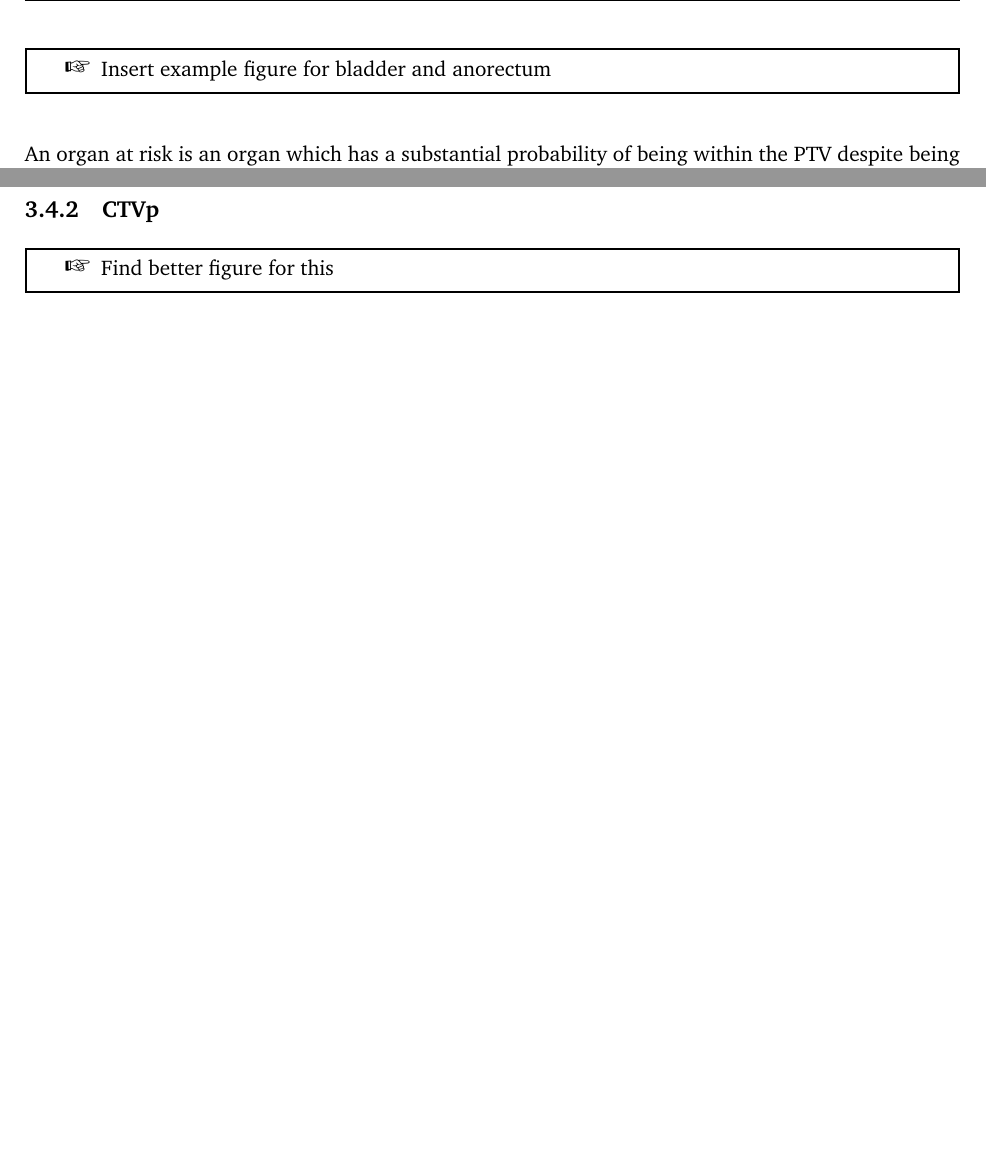
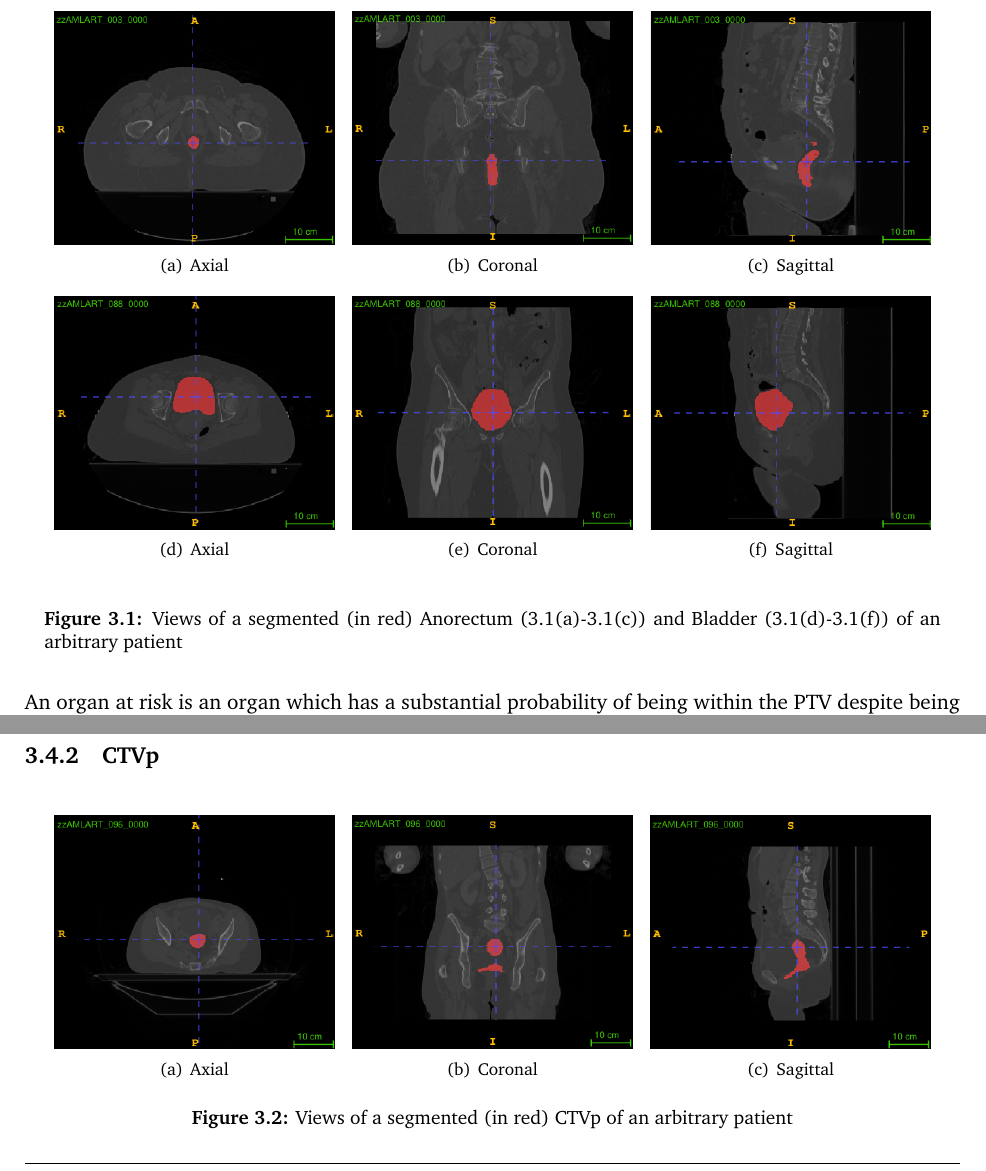
Before and after one commit to avzh1/radiotherapy, a LaTeX thesis (report/interim/interim.tex): two parts of page 11 of 22 before the commit and two parts of page 11 of 23 after it, joined at a grey line, cut at the place of the change, the shorter picture padded with empty space. Compiled offline with pdfLaTeX.

Commit message:
refined data section with figures

```diff
--- a/report/interim/interim.tex
+++ b/report/interim/interim.tex
@@ -186,6 +186,31 @@ The clinicians at the Royal Marsden Hospital have provided segmentation labels f
 
 \subsection{Organs At Risk}\label{sec:data-organs-at-risk}
 
-\begin{warning}
-  Insert example figure for bladder and anorectum
-\end{warning}
+\begin{figure}[H]
+  \centering
+  \subfigure[Axial]{
+    \includegraphics[width=0.3\textwidth]{../figures/PatientStructureExamples/Anorectum_003/Axial.png}
+    \label{fig:example-anorectum-axial}
+  }
+  \subfigure[Coronal]{
+    \includegraphics[width=0.3\textwidth]{../figures/PatientStructureExamples/Anorectum_003/Coronal.png}
+    \label{fig:example-anorectum-coronal}
+  }
+  \subfigure[Sagittal]{
+    \includegraphics[width=0.3\textwidth]{../figures/PatientStructureExamples/Anorectum_003/Sagittal.png}
+    \label{fig:example-anorectum-sagittal}
+  }
+  \vspace{1em}
+  \subfigure[Axial]{
+    \includegraphics[width=0.3\textwidth]{../figures/PatientStructureExamples/Bladder_088/Axial.png}
+    \label{fig:example-bladder-axial}
+  }
+  \subfigure[Coronal]{
+    \includegraphics[width=0.3\textwidth]{../figures/PatientStructureExamples/Bladder_088/Coronal.png}
+    \label{fig:example-bladder-coronal}
+  }
+  \subfigure[Sagittal]{
+    \includegraphics[width=0.3\textwidth]{../figures/PatientStructureExamples/Bladder_088/Sagittal.png}
+    \label{fig:example-bladder-sagittal}
+  }
+  \caption{Views of a segmented (in red) Anorectum (\ref{fig:example-anorectum-axial}-\ref{fig:example-anorectum-sagittal}) and Bladder (\ref{fig:example-bladder-axial}-\ref{fig:example-bladder-sagittal}) of an arbitrary patient}
@@ -196,16 +222,23 @@ Many anatomies have been provided in the risk categories, however, in particular
 
 \subsection{CTVp}\label{sec:data-CTVp}
 
-\begin{warning}
-  Find better figure for this
-\end{warning}
-
-% \begin{figure}[H]
-%   \centering
-%   \includegraphics[width=0.7\linewidth]{../figures/CTVp.png}
-%   \captionof{figure}{The CTVp of an arbitrary patient}
-%   \label{fig:example-CTVp}
-% \end{figure}
+\begin{figure}[H]
+  \centering
+  \subfigure[Axial]{
+    \includegraphics[width=0.3\textwidth]{../figures/PatientStructureExamples/CTVp_096/Axial.png}
+    \label{fig:example-CTVp-axial}
+  }
+  \subfigure[Coronal]{
+    \includegraphics[width=0.3\textwidth]{../figures/PatientStructureExamples/CTVp_096/Coronal.png}
+    \label{fig:example-CTVp-coronal}
+  }
+  \subfigure[Sagittal]{
+    \includegraphics[width=0.3\textwidth]{../figures/PatientStructureExamples/CTVp_096/Sagittal.png}
+    \label{fig:example-CTVp-sagittal}
+  }
+  \caption{Views of a segmented (in red) CTVp of an arbitrary patient}
+  \label{fig:example-CTVp}
+\end{figure}
 
 The CTVp stands for the Primary Clinical Target Volume, see the example at Figure \ref{fig:example-CTVp}. This is the CTV where there may be local microscopic spread (uterus, cervix, upper vagina, primary tumour) \cite{AMLART-data}. This is the area that contains the tumour.
 
```
Also changed, not shown: report/figures/PatientStructureExamples/Anorectum_003/Axial.png (added), report/figures/PatientStructureExamples/Anorectum_003/Coronal.png (added), report/figures/PatientStructureExamples/Anorectum_003/Sagittal.png (added), report/figures/PatientStructureExamples/Bladder_088/Axial.png (added), report/figures/PatientStructureExamples/Bladder_088/Coronal.png (added), report/figures/PatientStructureExamples/Bladder_088/Sagittal.png (added), report/figures/PatientStructureExamples/CTVn_007/Axial.png (added), report/figures/PatientStructureExamples/CTVn_007/Coronal.png (added), report/figures/PatientStructureExamples/CTVn_007/Sagittal.png (added), report/figures/PatientStructureExamples/CTVp_096/Axial.png (added), report/figures/PatientStructureExamples/CTVp_096/Coronal.png (added), report/figures/PatientStructureExamples/CTVp_096/Sagittal.png (added), report/figures/PatientStructureExamples/Parametrium_088/Axial.png (added), report/figures/PatientStructureExamples/Parametrium_088/Coronal.png (added), 3 more files.
